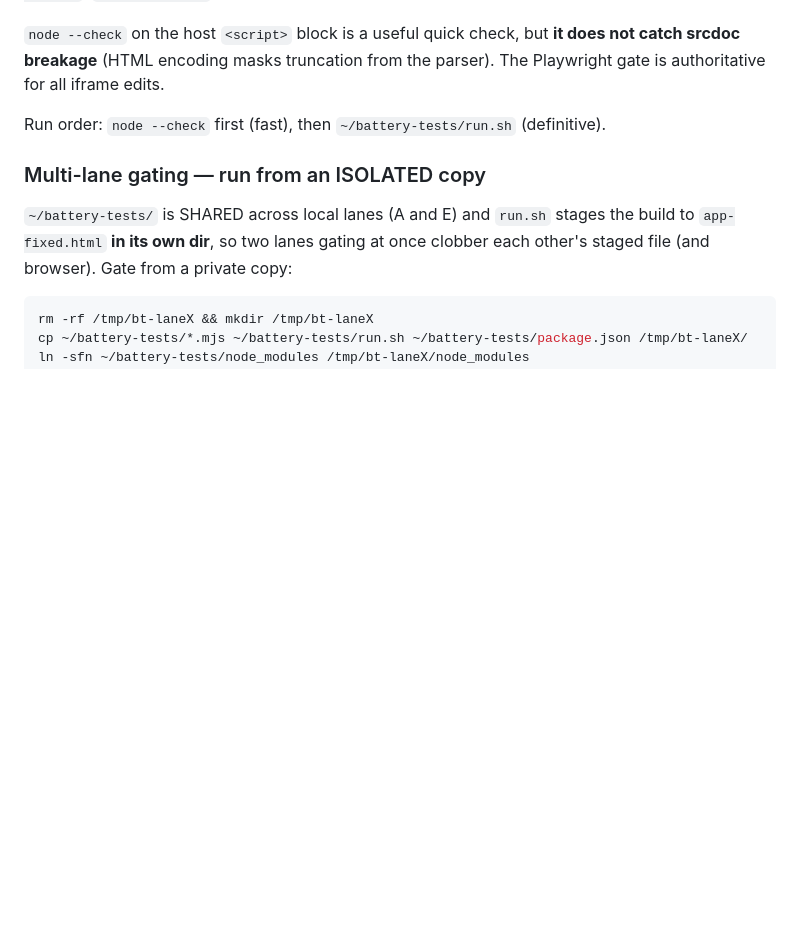
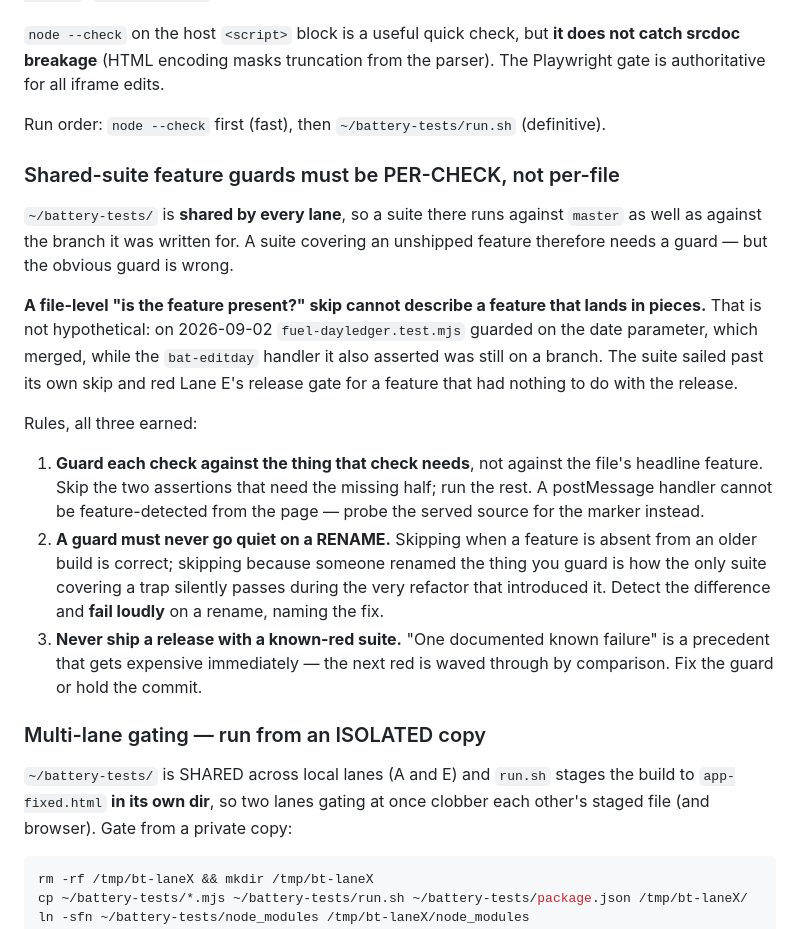
Before and after one commit to OvercastBTC/battery, a Markdown page: CLAUDE.md, the part around the change. Drawn GitHub-style; blank space fills up the shorter version.

Commit message:
docs(claude): shared-suite feature guards must be per-check, not per-file
Earned the expensive way. fuel-dayledger.test.mjs guarded at FILE level on 'does
this feature exist', but the feature landed in two pieces: the date parameter
merged into master while the bat-editday handler stayed on a branch. The suite
sailed past its own skip and red Lane E's release gate for something entirely
unrelated to that release.

Three rules now written down: guard each CHECK against what that check needs;
never let a guard go quiet on a rename (skipping for an older build is right,
skipping because the guarded thing was renamed is how a trap's only suite passes
during the refactor that introduced it); and never ship with a known-red suite,
because 'one documented known failure' is a precedent that gets expensive on the
very next red.

Co-Authored-By: Claude Opus 5 <noreply@anthropic.com>

```diff
--- a/CLAUDE.md
+++ b/CLAUDE.md
@@ -68,6 +68,33 @@ Runs the **full Playwright gate (28 suites / 350 checks as of 26.09.01)** agains
 `node --check` on the host `<script>` block is a useful quick check, but **it does not catch srcdoc breakage** (HTML encoding masks truncation from the parser). The Playwright gate is authoritative for all iframe edits.
 
 Run order: `node --check` first (fast), then `~/battery-tests/run.sh` (definitive).
+
+### Shared-suite feature guards must be PER-CHECK, not per-file
+
+`~/battery-tests/` is **shared by every lane**, so a suite there runs against
+`master` as well as against the branch it was written for. A suite covering an
+unshipped feature therefore needs a guard — but the obvious guard is wrong.
+
+**A file-level "is the feature present?" skip cannot describe a feature that lands
+in pieces.** That is not hypothetical: on 2026-09-02 `fuel-dayledger.test.mjs`
+guarded on the date parameter, which merged, while the `bat-editday` handler it
+also asserted was still on a branch. The suite sailed past its own skip and red
+Lane E's release gate for a feature that had nothing to do with the release.
+
+Rules, all three earned:
+
+1. **Guard each check against the thing that check needs**, not against the file's
+   headline feature. Skip the two assertions that need the missing half; run the
+   rest. A postMessage handler cannot be feature-detected from the page — probe the
+   served source for the marker instead.
+2. **A guard must never go quiet on a RENAME.** Skipping when a feature is absent
+   from an older build is correct; skipping because someone renamed the thing you
+   guard is how the only suite covering a trap silently passes during the very
+   refactor that introduced it. Detect the difference and **fail loudly** on a
+   rename, naming the fix.
+3. **Never ship a release with a known-red suite.** "One documented known failure"
+   is a precedent that gets expensive immediately — the next red is waved through by
+   comparison. Fix the guard or hold the commit.
 
 ### Multi-lane gating — run from an ISOLATED copy
 
```
